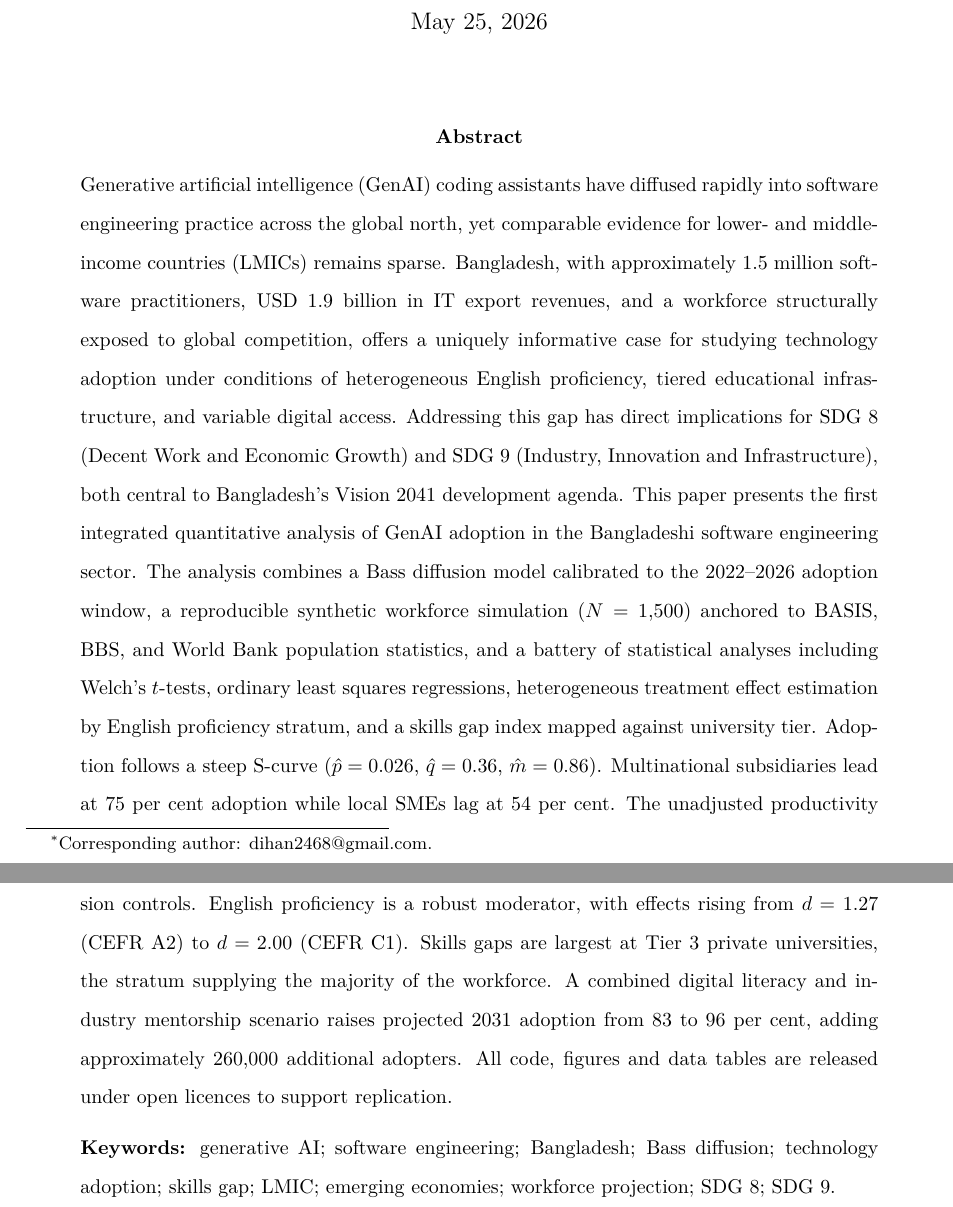
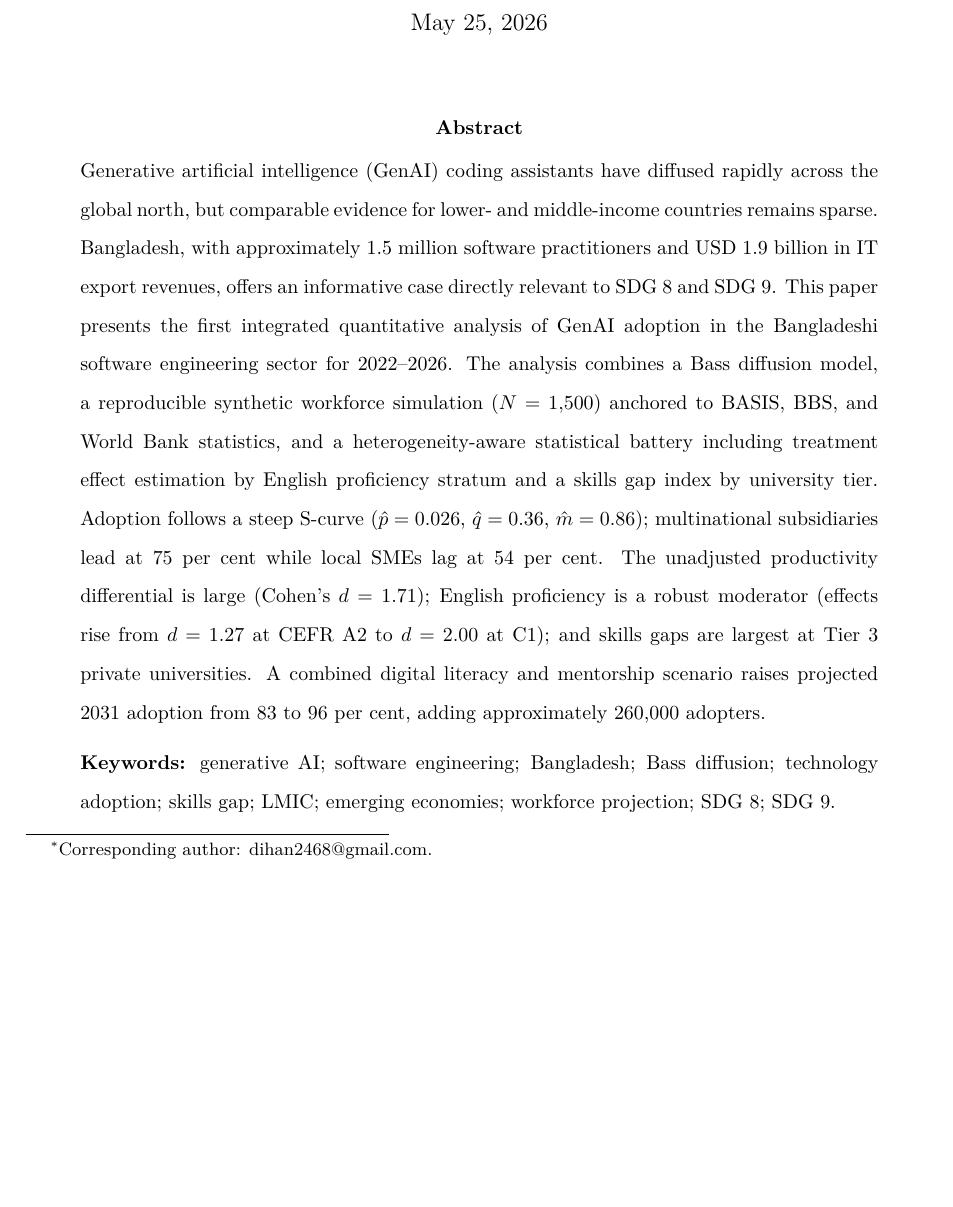
Before and after one commit to tanzimkhan24/genai-se-bangladesh, a LaTeX paper (paper/journal_article.tex): two parts of pages 1 and 2 of 21 before the commit and part of page 1 of 20 after it, the two joined at a grey line, cut so that both start at the same text, the shorter picture padded with empty space. Compiled offline with pdfLaTeX.

Commit message:
Trim abstract to 186 words to meet ITD 200-word limit

```diff
--- a/paper/journal_article.tex
+++ b/paper/journal_article.tex
@@ -74,38 +74,26 @@
 \begin{abstract}
 \noindent
 Generative artificial intelligence (GenAI) coding assistants have
-diffused rapidly into software engineering practice across the global
-north, yet comparable evidence for lower- and middle-income countries
-(LMICs) remains sparse. Bangladesh, with approximately 1.5 million
-software practitioners, USD 1.9 billion in IT export revenues, and a
-workforce structurally exposed to global competition, offers a uniquely
-informative case for studying technology adoption under conditions of
-heterogeneous English proficiency, tiered educational infrastructure,
-and variable digital access. Addressing this gap has direct implications
-for SDG 8 (Decent Work and Economic Growth) and SDG 9 (Industry,
-Innovation and Infrastructure), both central to Bangladesh's Vision
-2041 development agenda. This paper presents the first integrated
+diffused rapidly across the global north, but comparable evidence for
+lower- and middle-income countries remains sparse. Bangladesh, with
+approximately 1.5 million software practitioners and USD 1.9 billion
+in IT export revenues, offers an informative case directly relevant
+to SDG~8 and SDG~9. This paper presents the first integrated
 quantitative analysis of GenAI adoption in the Bangladeshi software
-engineering sector. The analysis combines a Bass diffusion model
-calibrated to the 2022--2026 adoption window, a reproducible synthetic
-workforce simulation ($N=1{,}500$) anchored to BASIS, BBS, and World
-Bank population statistics, and a battery of statistical analyses
-including Welch's $t$-tests, ordinary least squares regressions,
-heterogeneous treatment effect estimation by English proficiency
-stratum, and a skills gap index mapped against university tier.
-Adoption follows a steep S-curve ($\hat{p}=0.026$, $\hat{q}=0.36$,
-$\hat{m}=0.86$). Multinational subsidiaries lead at 75 per cent
-adoption while local SMEs lag at 54 per cent. The unadjusted
-productivity differential is large (Cohen's $d=1.71$), with a
-substantial residual effect surviving regression controls. English
-proficiency is a robust moderator, with effects rising from $d=1.27$
-(CEFR A2) to $d=2.00$ (CEFR C1). Skills gaps are largest at Tier~3
-private universities, the stratum supplying the majority of the
-workforce. A combined digital literacy and industry mentorship
+engineering sector for 2022--2026. The analysis combines a Bass
+diffusion model, a reproducible synthetic workforce simulation
+($N=1{,}500$) anchored to BASIS, BBS, and World Bank statistics, and
+a heterogeneity-aware statistical battery including treatment effect
+estimation by English proficiency stratum and a skills gap index by
+university tier. Adoption follows a steep S-curve ($\hat{p}=0.026$,
+$\hat{q}=0.36$, $\hat{m}=0.86$); multinational subsidiaries lead at
+75 per cent while local SMEs lag at 54 per cent. The unadjusted
+productivity differential is large (Cohen's $d=1.71$); English
+proficiency is a robust moderator (effects rise from $d=1.27$ at
+CEFR~A2 to $d=2.00$ at C1); and skills gaps are largest at Tier~3
+private universities. A combined digital literacy and mentorship
 scenario raises projected 2031 adoption from 83 to 96 per cent,
-adding approximately 260{,}000 additional adopters. All code, figures
-and data tables are released under open licences to support
-replication.
+adding approximately 260{,}000 adopters.
 
 \vspace{0.6em}
 \noindent\textbf{Keywords:} generative AI; software engineering;
```
Also changed, not shown: paper/journal_article.pdf.
